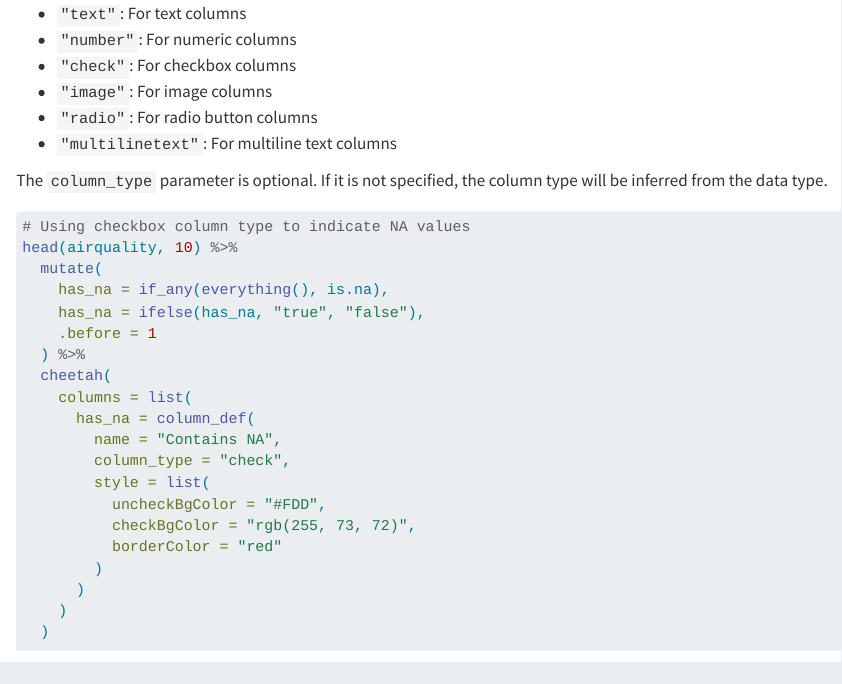
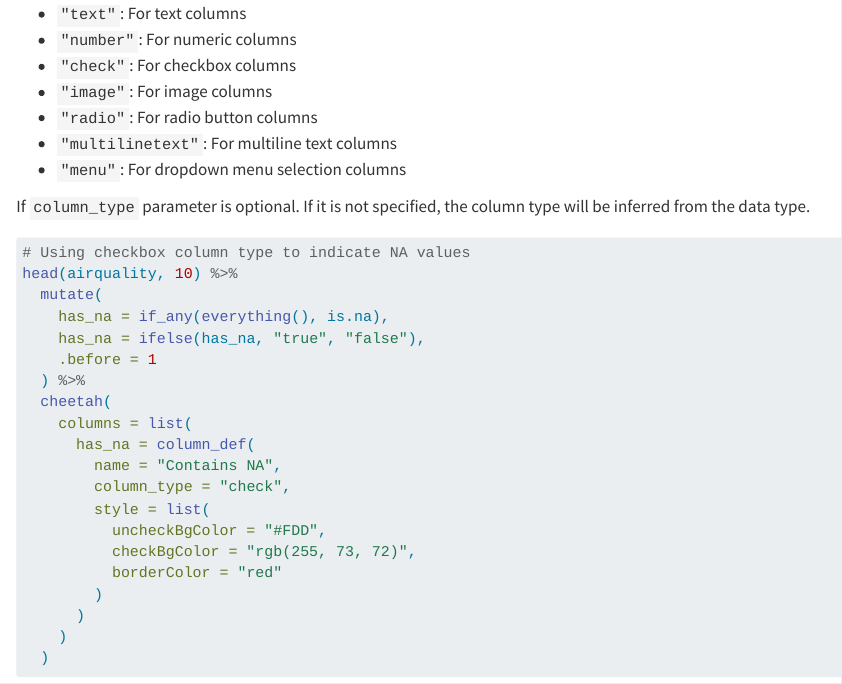
Before and after one commit to cynkra/cheetahR, a Quarto document (vignettes/cheetahR.qmd): the page in a window 1100 px wide, from 1100 px down. Rendered offline with R 4.5, knitr and Pandoc in place of Quarto, with nearby package versions; some code elsewhere in the file could not run offline.

Commit message:
Update the vignette

````diff
--- a/vignettes/cheetahR.qmd
+++ b/vignettes/cheetahR.qmd
@@ -66,8 +66,9 @@ The `column_type` parameter in `column_def()` allows you to specify different ty
 - `"image"`: For image columns
 - `"radio"`: For radio button columns
 - `"multilinetext"`: For multiline text columns
+- `"menu"`: For dropdown menu selection columns
 
-The `column_type` parameter is optional. If it is not specified, the column type will be inferred from the data type.
+If `column_type` parameter is optional. If it is not specified, the column type will be inferred from the data type.
 
 ```{r}
 # Using checkbox column type to indicate NA values
````
